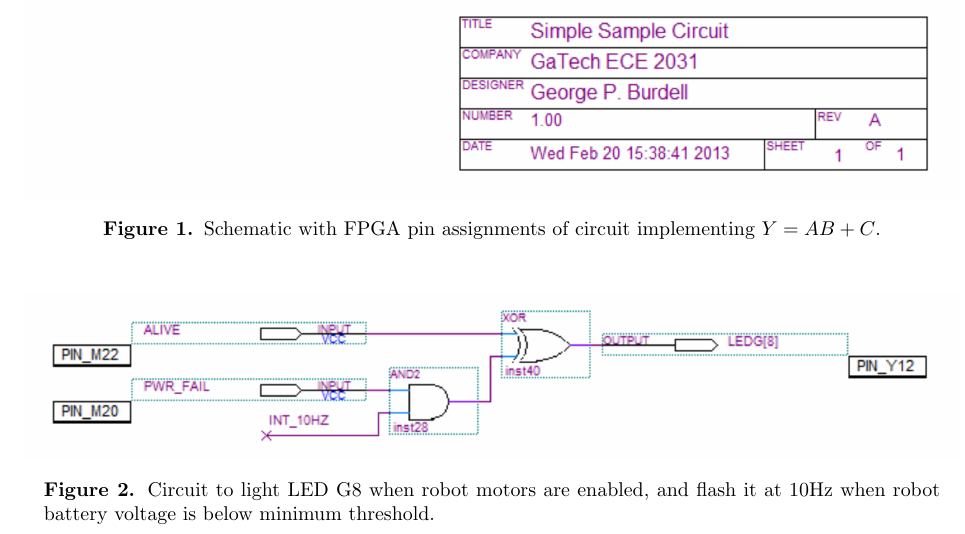
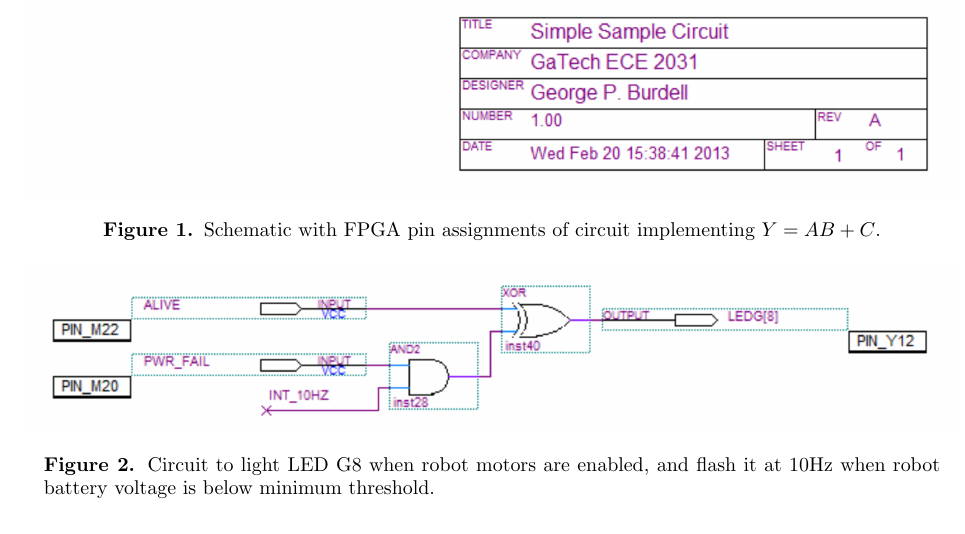
Before and after one commit to atneya/ece2031-report-template, a LaTeX document (template.tex): part of page 4 of 13, cut so that both start at the same text. The pictures show the PDF file template.pdf that the author committed with the source.

Commit message:
Adding figure defaults and macro

```diff
--- a/template.tex
+++ b/template.tex
@@ -21,10 +23,16 @@ labelsep=period]{caption}
 \usepackage[title, titletoc]{appendix} % appendices
 \usepackage{pdflscape} % landscape
 
-% Some font installation may be required. MikTex or texlive-extra fonts is recommended.
+\makeatletter
+\g@addto@macro\@floatboxreset{\centering} % Center all floats
+\makeatother
+
 
 % New page after section end
 \newcommand{\sectionbreak}{\clearpage}
+
+% Anchor floats
+\floatplacement{}{H}
 
 % Table caption custom format
 \DeclareCaptionFormat{centered}{%
@@ -46,8 +54,13 @@ labelsep=period]{caption}
 % Scale images greedily while maintaining aspect ratio.
 \setkeys{Gin}{width=\textwidth,height=\textheight,keepaspectratio}
 
-
-
+% Convenience macro for figure insertion
+\newcommand{\labfig}[2]{ %arg1 - fig path, arg2 - caption
+\begin{figure}
+\includegraphics{#1}
+\caption{#2}
+\end{figure}
+}
 
 %
 \begin{document}
@@ -68,29 +81,25 @@ labelsep=period]{caption}
 
 \section{Results}
 
-% Figures should not float per formatting specification, so we use the H specifier for all figures.
-\begin{figure}[H]
-   \centering
+
+\begin{figure}
    \includegraphics{simple_circuit.png} % from ./results/
       \caption{Schematic with FPGA pin assignments of circuit implementing $Y = AB + C$.} % One line caption, correctly formatted by setup
 \end{figure}
 
-\begin{figure}[H]
-   \centering % Necessary since centered figures are required.
-   \includegraphics{complicated_circuit.png}
-      \caption{Circuit to light LED G8 when robot motors are enabled, and flash it at 10Hz when robot battery voltage is below minimum threshold.} % Longer two line caption.
-\end{figure}
+
+
+\labfig{complicated_circuit.png}{Circuit to light LED G8 when robot motors are enabled, and flash it at 10Hz when robot battery voltage is below minimum threshold.} % Using labfig macro to simplify figure insertion. This caption is also two lines
 
 \begin{landscape} % Correctly rotated landscape page (assuming single-sided printing).
 \begin{figure}
-	\centering
 	\includegraphics{landscape_figure.png}
 	  \caption{Functional simulation waveform of state machine with three states, 2-bit input X, and 1-bit output Z. The input vector provides 100\% coverage of state transitions to prove correct behavior of the state machine, including assertion of Z in state '10 This figure should be properly rotated for both digital viewing and printing.}
 \end{figure}
 \end{landscape}
 
-\begin{figure}[H] % An explicitly inserted code fragment. See appendix for file import. Whitespace should be correctly pasted, as LaTeX follows whitespace verbatim.
-	\centering % default listing language is VHDL for highlighting
+\begin{figure} % An explicitly inserted code fragment. See appendix for file import. Whitespace should be correctly pasted, as LaTeX follows whitespace verbatim.
+% default listing language is VHDL for highlighting
 	\begin{lstlisting}
 	-- ORGATE.VHD (VHDL)
 	-- This code produces a negative-logic OR circuit
```
Also changed, not shown: template.pdf, template.tex (7 more changed lines).
